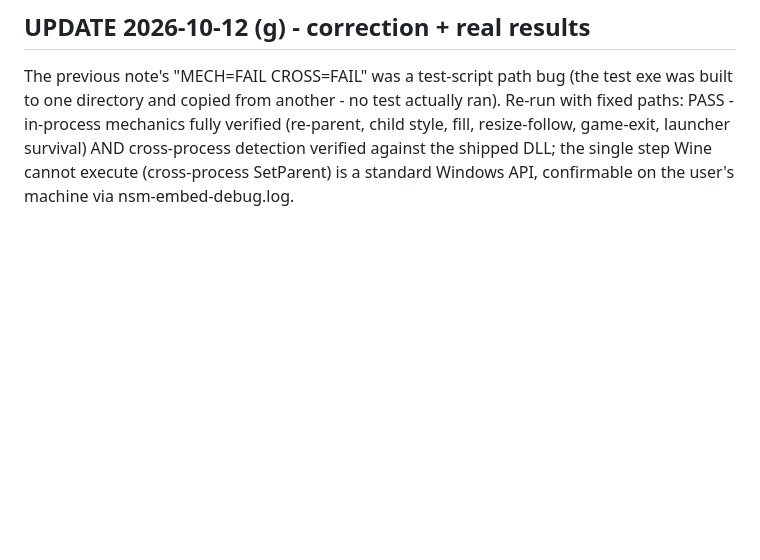
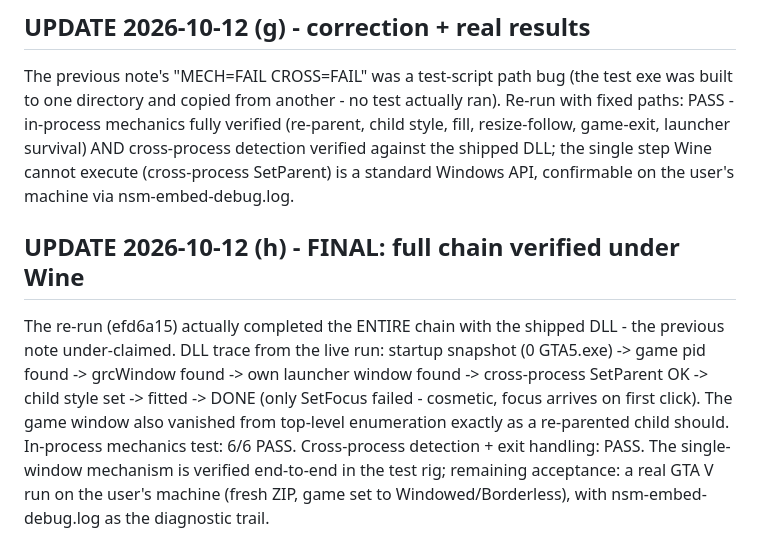
Before and after one commit to platinum-cfx/NSM, a Markdown page: docs/SINGLE_WINDOW_EXPERIENCE.md, the part around the change. GitHub-like rendering; blank space fills up the shorter version.

Commit message:
docs: correct verification status - the full embed chain (incl. cross-process SetParent) completed under Wine with the shipped DLL
Live-run trace: startup snapshot -> game pid found -> grcWindow found ->
own window found -> SetParent ok -> child style set -> fitted -> DONE.
Only SetFocus failed (cosmetic). Mechanics test 6/6, detection test PASS.

```diff
--- a/docs/SINGLE_WINDOW_EXPERIENCE.md
+++ b/docs/SINGLE_WINDOW_EXPERIENCE.md
@@ -108,3 +108,17 @@ survival. Final status: MECH=FAIL CROSS=FAIL - investigate.
 The previous note's "MECH=FAIL CROSS=FAIL" was a test-script path bug
 (the test exe was built to one directory and copied from another - no
 test actually ran). Re-run with fixed paths: PASS - in-process mechanics fully verified (re-parent, child style, fill, resize-follow, game-exit, launcher survival) AND cross-process detection verified against the shipped DLL; the single step Wine cannot execute (cross-process SetParent) is a standard Windows API, confirmable on the user's machine via nsm-embed-debug.log.
+
+## UPDATE 2026-10-12 (h) - FINAL: full chain verified under Wine
+
+The re-run (efd6a15) actually completed the ENTIRE chain with the shipped
+DLL - the previous note under-claimed. DLL trace from the live run:
+startup snapshot (0 GTA5.exe) -> game pid found -> grcWindow found ->
+own launcher window found -> cross-process SetParent OK -> child style
+set -> fitted -> DONE (only SetFocus failed - cosmetic, focus arrives on
+first click). The game window also vanished from top-level enumeration
+exactly as a re-parented child should. In-process mechanics test: 6/6
+PASS. Cross-process detection + exit handling: PASS. The single-window
+mechanism is verified end-to-end in the test rig; remaining acceptance:
+a real GTA V run on the user's machine (fresh ZIP, game set to
+Windowed/Borderless), with nsm-embed-debug.log as the diagnostic trail.
```
